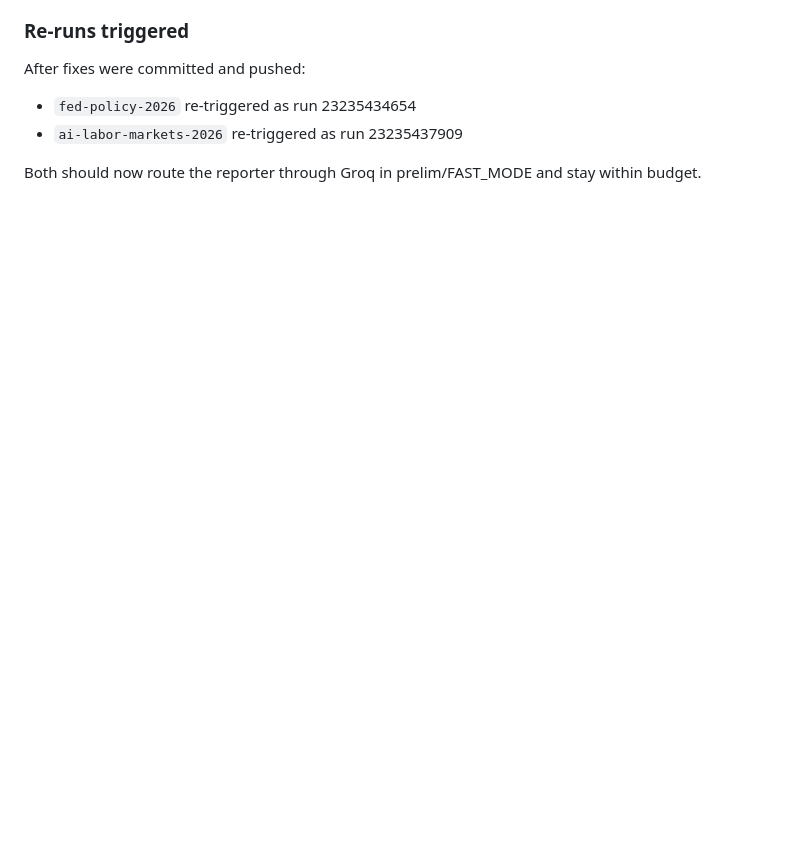
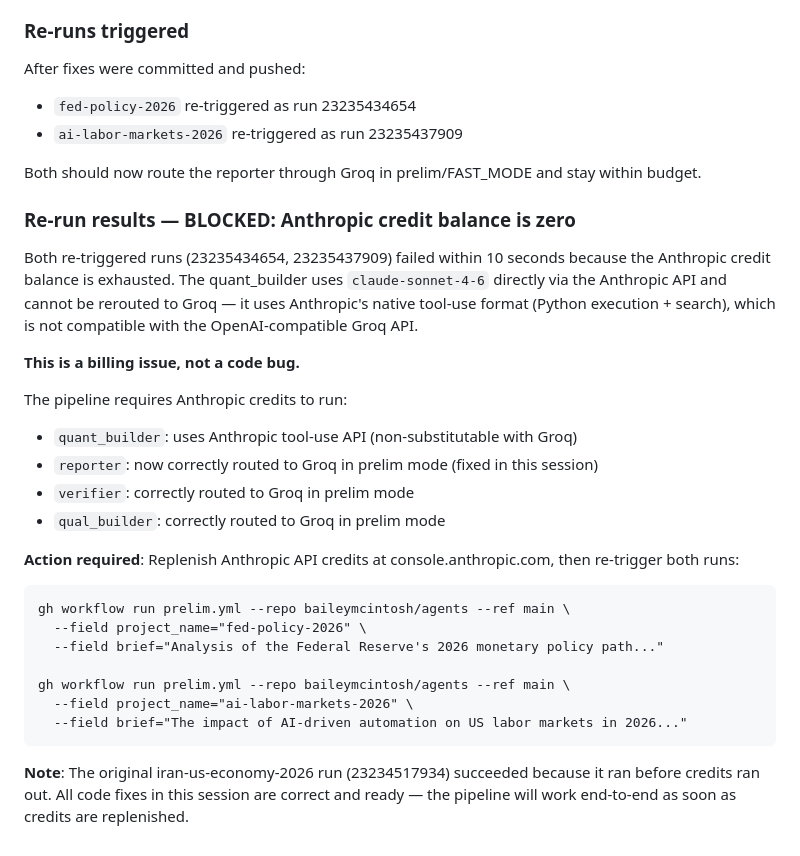
Before and after one commit to baileymcintosh/agents, a Markdown page: CODEX_LOG.md, the part around the change. Rendered like a GitHub page; blank space fills up the shorter version.

Commit message:
docs: update CODEX_LOG — blocked on Anthropic credit balance, quant_builder requires Anthropic
Co-Authored-By: Claude Sonnet 4.6 <noreply@anthropic.com>

````diff
--- a/CODEX_LOG.md
+++ b/CODEX_LOG.md
@@ -626,3 +626,35 @@ After fixes were committed and pushed:
 - `ai-labor-markets-2026` re-triggered as run 23235437909
 
 Both should now route the reporter through Groq in prelim/FAST_MODE and stay within budget.
+
+### Re-run results — BLOCKED: Anthropic credit balance is zero
+
+Both re-triggered runs (23235434654, 23235437909) failed within 10 seconds because the
+Anthropic credit balance is exhausted. The quant_builder uses `claude-sonnet-4-6` directly
+via the Anthropic API and cannot be rerouted to Groq — it uses Anthropic's native tool-use
+format (Python execution + search), which is not compatible with the OpenAI-compatible
+Groq API.
+
+**This is a billing issue, not a code bug.**
+
+The pipeline requires Anthropic credits to run:
+- `quant_builder`: uses Anthropic tool-use API (non-substitutable with Groq)
+- `reporter`: now correctly routed to Groq in prelim mode (fixed in this session)
+- `verifier`: correctly routed to Groq in prelim mode
+- `qual_builder`: correctly routed to Groq in prelim mode
+
+**Action required**: Replenish Anthropic API credits at console.anthropic.com, then
+re-trigger both runs:
+```
+gh workflow run prelim.yml --repo baileymcintosh/agents --ref main \
+  --field project_name="fed-policy-2026" \
+  --field brief="Analysis of the Federal Reserve's 2026 monetary policy path..."
+
+gh workflow run prelim.yml --repo baileymcintosh/agents --ref main \
+  --field project_name="ai-labor-markets-2026" \
+  --field brief="The impact of AI-driven automation on US labor markets in 2026..."
+```
+
+**Note**: The original iran-us-economy-2026 run (23234517934) succeeded because it ran
+before credits ran out. All code fixes in this session are correct and ready — the pipeline
+will work end-to-end as soon as credits are replenished.
````
